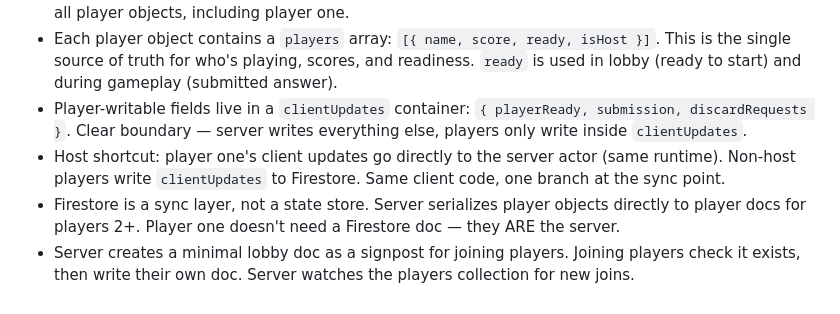
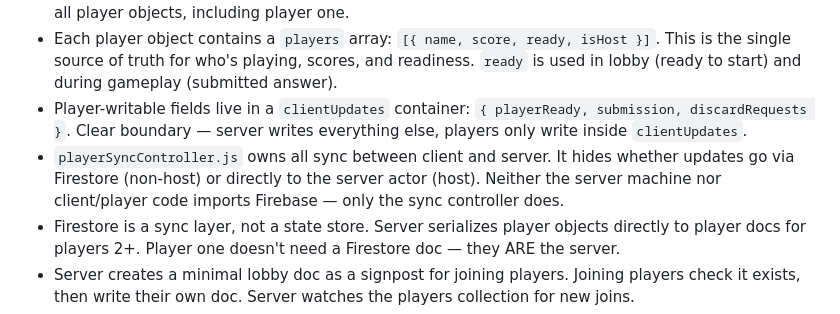
Before and after one commit to RandyHaylor/cards-against-what, a Markdown page: project/CLAUDE.md, the part around the change. Rendered like a GitHub page.

```diff
--- a/project/CLAUDE.md
+++ b/project/CLAUDE.md
@@ -12,7 +12,7 @@ No npm. No frameworks. No builds. Firebase CLI for deployment. Firebase SDK and
 - Server holds ALL game state in memory (XState context) — not in Firestore. This includes an array of all player objects, including player one.
 - Each player object contains a `players` array: `[{ name, score, ready, isHost }]`. This is the single source of truth for who's playing, scores, and readiness. `ready` is used in lobby (ready to start) and during gameplay (submitted answer).
 - Player-writable fields live in a `clientUpdates` container: `{ playerReady, submission, discardRequests }`. Clear boundary — server writes everything else, players only write inside `clientUpdates`.
-- Host shortcut: player one's client updates go directly to the server actor (same runtime). Non-host players write `clientUpdates` to Firestore. Same client code, one branch at the sync point.
+- `playerSyncController.js` owns all sync between client and server. It hides whether updates go via Firestore (non-host) or directly to the server actor (host). Neither the server machine nor client/player code imports Firebase — only the sync controller does.
 - Firestore is a sync layer, not a state store. Server serializes player objects directly to player docs for players 2+. Player one doesn't need a Firestore doc — they ARE the server.
 - Server creates a minimal lobby doc as a signpost for joining players. Joining players check it exists, then write their own doc. Server watches the players collection for new joins.
 - Players only listen (onSnapshot) to their own doc — never the lobby doc, never other players' docs.
```
Also changed, not shown: DESIGN.md (+3 -1 lines).
